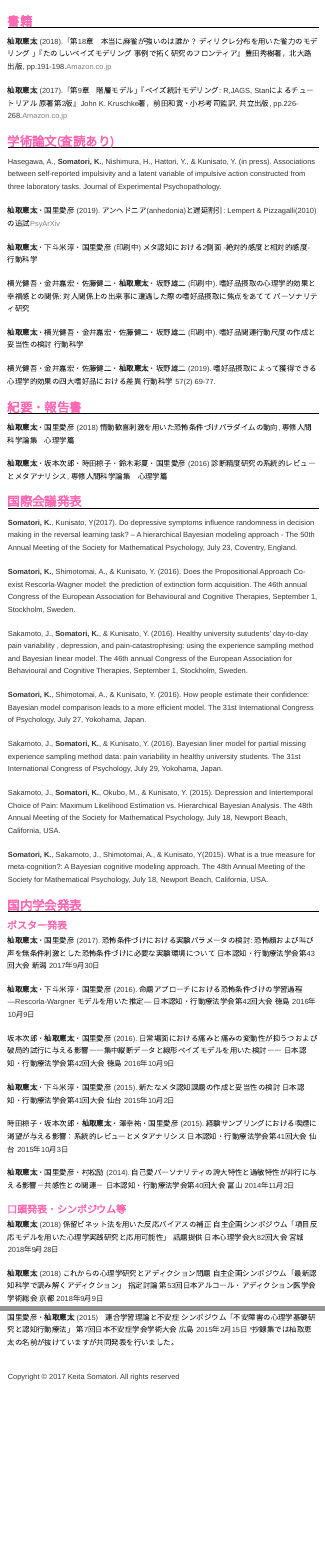
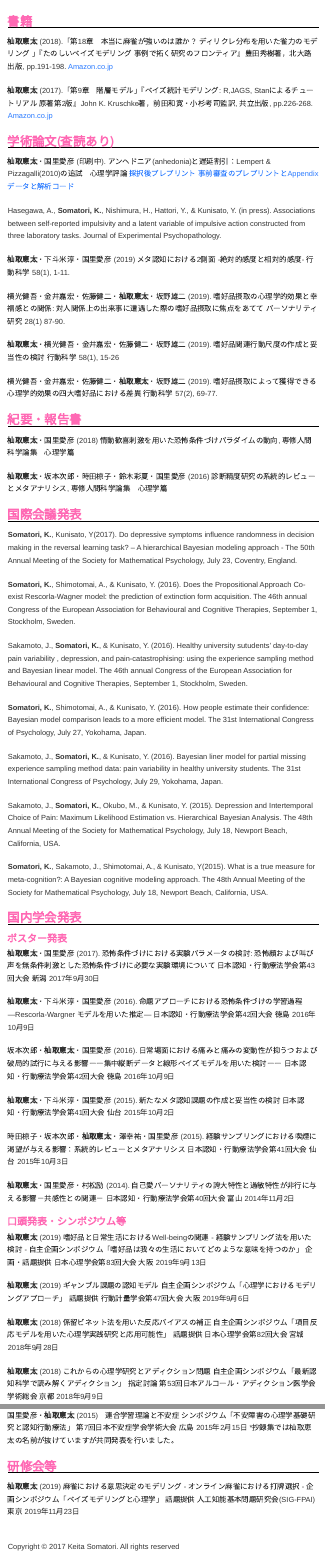
Before and after one commit to ksomatori/homepage, an R Markdown document (publications.Rmd): the page in a window 1100 px wide, from 130 px down, and a second part further down, joined at a grey line. Rendered offline with R 4.5, knitr and Pandoc, with nearby package versions; menus at the side of the page are left out.

Commit message:
業績更新
業績更新とリンクの色をみやすく

```diff
--- a/publications.Rmd
+++ b/publications.Rmd
@@ -5,23 +5,23 @@
 ## 書籍
 
 **杣取恵太** (2018).「第18章　本当に麻雀が強いのは誰か？
-ディリクレ分布を用いた雀力のモデリング 」『たのしいベイズモデリング 事例で拓く研究のフロンティア』豊田秀樹著，北大路出版, pp.191-198.[Amazon.co.jp](https://www.amazon.co.jp/%E3%81%9F%E3%81%AE%E3%81%97%E3%81%84%E3%83%99%E3%82%A4%E3%82%BA%E3%83%A2%E3%83%87%E3%83%AA%E3%83%B3%E3%82%B0-%E4%BA%8B%E4%BE%8B%E3%81%A7%E6%8B%93%E3%81%8F%E7%A0%94%E7%A9%B6%E3%81%AE%E3%83%95%E3%83%AD%E3%83%B3%E3%83%86%E3%82%A3%E3%82%A2-%E8%B1%8A%E7%94%B0-%E7%A7%80%E6%A8%B9/dp/4762830402)
+ディリクレ分布を用いた雀力のモデリング 」『たのしいベイズモデリング 事例で拓く研究のフロンティア』豊田秀樹著，北大路出版, pp.191-198. [Amazon.co.jp](https://www.amazon.co.jp/%E3%81%9F%E3%81%AE%E3%81%97%E3%81%84%E3%83%99%E3%82%A4%E3%82%BA%E3%83%A2%E3%83%87%E3%83%AA%E3%83%B3%E3%82%B0-%E4%BA%8B%E4%BE%8B%E3%81%A7%E6%8B%93%E3%81%8F%E7%A0%94%E7%A9%B6%E3%81%AE%E3%83%95%E3%83%AD%E3%83%B3%E3%83%86%E3%82%A3%E3%82%A2-%E8%B1%8A%E7%94%B0-%E7%A7%80%E6%A8%B9/dp/4762830402)
 
-**杣取恵太** (2017).「第9章　階層モデル」『ベイズ統計モデリング: R,JAGS, Stanによるチュートリアル 原著第2版』John K. Kruschke著，前田和寛・小杉考司監訳, 共立出版, pp.226-268.[Amazon.co.jp](https://www.amazon.co.jp/%E3%83%99%E3%82%A4%E3%82%BA%E7%B5%B1%E8%A8%88%E3%83%A2%E3%83%87%E3%83%AA%E3%83%B3%E3%82%B0-R-JAGS-Stan%E3%81%AB%E3%82%88%E3%82%8B%E3%83%81%E3%83%A5%E3%83%BC%E3%83%88%E3%83%AA%E3%82%A2%E3%83%AB-%E5%8E%9F%E8%91%97%E7%AC%AC2%E7%89%88/dp/4320113160)
+**杣取恵太** (2017).「第9章　階層モデル」『ベイズ統計モデリング: R,JAGS, Stanによるチュートリアル 原著第2版』John K. Kruschke著，前田和寛・小杉考司監訳, 共立出版, pp.226-268. [Amazon.co.jp](https://www.amazon.co.jp/%E3%83%99%E3%82%A4%E3%82%BA%E7%B5%B1%E8%A8%88%E3%83%A2%E3%83%87%E3%83%AA%E3%83%B3%E3%82%B0-R-JAGS-Stan%E3%81%AB%E3%82%88%E3%82%8B%E3%83%81%E3%83%A5%E3%83%BC%E3%83%88%E3%83%AA%E3%82%A2%E3%83%AB-%E5%8E%9F%E8%91%97%E7%AC%AC2%E7%89%88/dp/4320113160)
 
 ## 学術論文(査読あり)
 
+**杣取恵太**・国里愛彦 (印刷中). アンヘドニア(anhedonia)と遅延割引：Lempert & Pizzagalli(2010)の追試　心理学評論 [採択後プレプリント](https://psyarxiv.com/4zbc5/) [事前審査のプレプリントとAppendix](https://osf.io/vj7w3/) [データと解析コード](https://github.com/ykunisato/somatori_kunisato_2019_replication_study)
+
 Hasegawa, A., **Somatori, K.**, Nishimura, H., Hattori, Y., & Kunisato, Y. (in press). Associations between self-reported impulsivity and a latent variable of impulsive action constructed from three laboratory tasks. Journal of Experimental Psychopathology.
 
-**杣取恵太**・国里愛彦 (2019). アンヘドニア(anhedonia)と遅延割引: Lempert & Pizzagalli(2010)の追試[PsyArXiv](https://psyarxiv.com/4zbc5)
+**杣取恵太**・下斗米淳・国里愛彦 (2019) メタ認知における2側面 -絶対的感度と相対的感度- 行動科学 58(1), 1-11.
 
-**杣取恵太**・下斗米淳・国里愛彦 (印刷中) メタ認知における2側面 -絶対的感度と相対的感度- 行動科学
+横光健吾・金井嘉宏・佐藤健二・**杣取恵太**・坂野雄二 (2019). 嗜好品摂取の心理学的効果と幸福感との関係: 対人関係上の出来事に遭遇した際の嗜好品摂取に焦点をあてて パーソナリティ研究 28(1) 87-90.
 
-横光健吾・金井嘉宏・佐藤健二・**杣取恵太**・坂野雄二 (印刷中). 嗜好品摂取の心理学的効果と幸福感との関係: 対人関係上の出来事に遭遇した際の嗜好品摂取に焦点をあてて パーソナリティ研究
+**杣取恵太**・横光健吾・金井嘉宏・佐藤健二・坂野雄二 (2019). 嗜好品関連行動尺度の作成と妥当性の検討 行動科学 58(1), 15-26
 
-**杣取恵太**・横光健吾・金井嘉宏・佐藤健二・坂野雄二 (印刷中). 嗜好品関連行動尺度の作成と妥当性の検討 行動科学
-
-横光健吾・金井嘉宏・佐藤健二・**杣取恵太**・坂野雄二 (2019). 嗜好品摂取によって獲得できる心理学的効果の四大嗜好品における差異 行動科学 57(2) 69-77.
+横光健吾・金井嘉宏・佐藤健二・**杣取恵太**・坂野雄二 (2019). 嗜好品摂取によって獲得できる心理学的効果の四大嗜好品における差異 行動科学 57(2), 69-77.
 
 ## 紀要・報告書
 
@@ -65,8 +65,13 @@ Sakamoto, J., **Somatori, K.**, Okubo, M., & Kunisato, Y. (2015). Depression and
 
 ### 口頭発表・シンポジウム等
 
+**杣取恵太** (2019) 嗜好品と日常生活におけるWell-beingの関連
+- 経験サンプリング法を用いた検討 -  自主企画シンポジウム「嗜好品は我々の生活においてどのような意味を持つのか」 企画・話題提供 日本心理学会第83回大会 大阪 2019年9月13日
+
+**杣取恵太** (2019) ギャンブル課題の認知モデル 自主企画シンポジウム「心理学におけるモデリングアプローチ」 話題提供 行動計量学会第47回大会 大阪 2019年9月6日
+
 **杣取恵太** (2018) 係留ビネット法を用いた反応バイアスの補正
-自主企画シンポジウム「項目反応モデルを用いた心理学実践研究と応用可能性」 話題提供 日本心理学会大82回大会 宮城 2018年9月28日
+自主企画シンポジウム「項目反応モデルを用いた心理学実践研究と応用可能性」 話題提供 日本心理学会第82回大会 宮城 2018年9月28日
 
 **杣取恵太** (2018) これからの心理学研究とアディクション問題
 自主企画シンポジウム「最新認知科学で読み解くアディクション」 指定討論 第53回日本アルコール・アディクション医学会学術総会 京都 2018年9月9日
@@ -83,6 +88,10 @@ Sakamoto, J., **Somatori, K.**, Okubo, M., & Kunisato, Y. (2015). Depression and
 
 国里愛彦・**杣取恵太** (2015)　連合学習理論と不安症 シンポジウム「不安障害の心理学基礎研究と認知行動療法」 第7回日本不安症学会学術大会 広島 2015年2月15日 *抄録集では杣取恵太の名前が抜けていますが共同発表を行いました。
 
+## 研修会等
+
+**杣取恵太** (2019) 麻雀における意思決定のモデリング
+- オンライン麻雀における打牌選択 - 企画シンポジウム「ベイズモデリングと心理学」 話題提供  人工知能基本問題研究会(SIG-FPAI) 東京 2019年11月23日
 
 <br />
 <p>Copyright &copy; 2017 Keita Somatori. All rights reserved </p>
--- a/site_style.css
+++ b/site_style.css
@@ -62,7 +62,7 @@ a {
   color: #00bfff;
 }
 
-a:link { color: gray; }
+a:link { color: #2C7CFF; }
 
 p {
   font-size: 100%;
```
Also changed, not shown: 2 other files.
